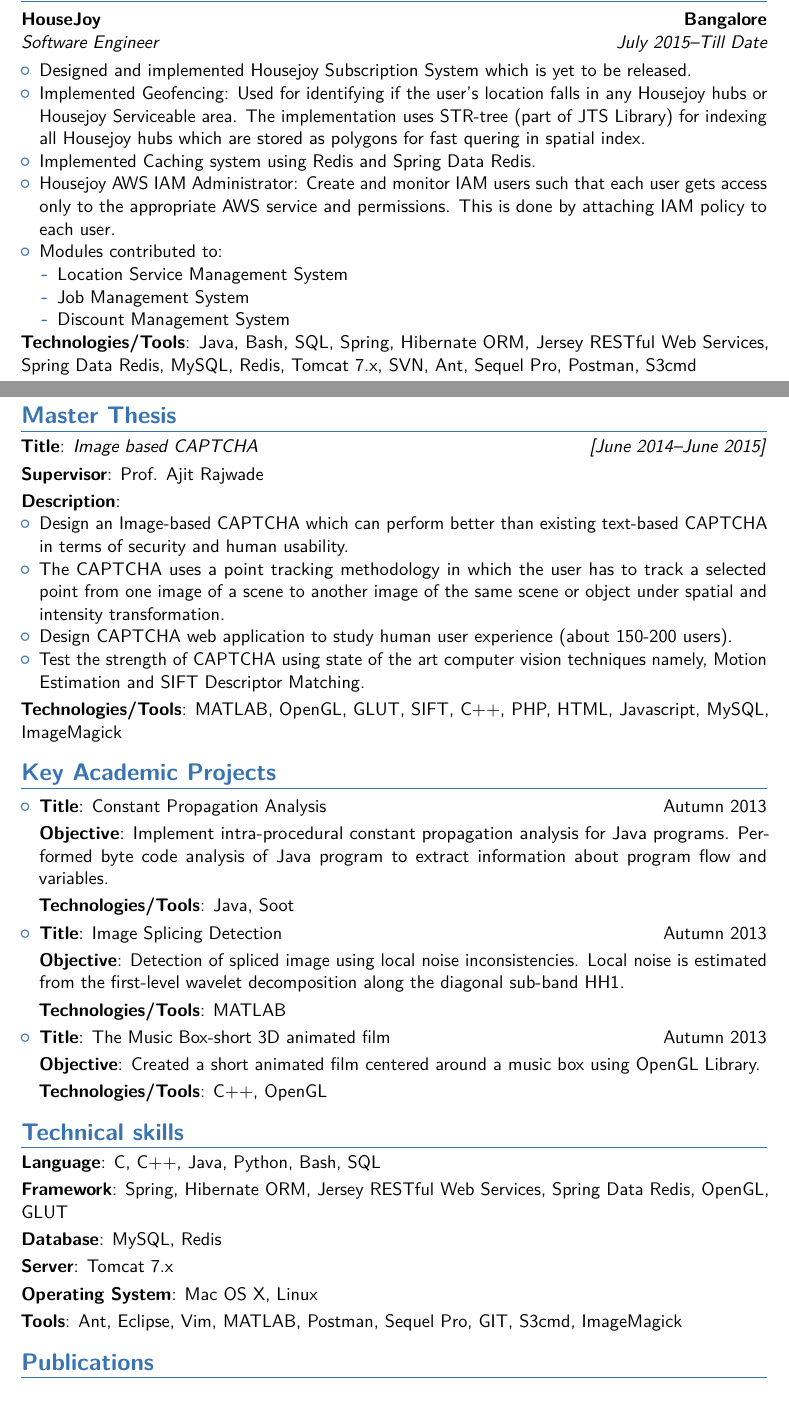
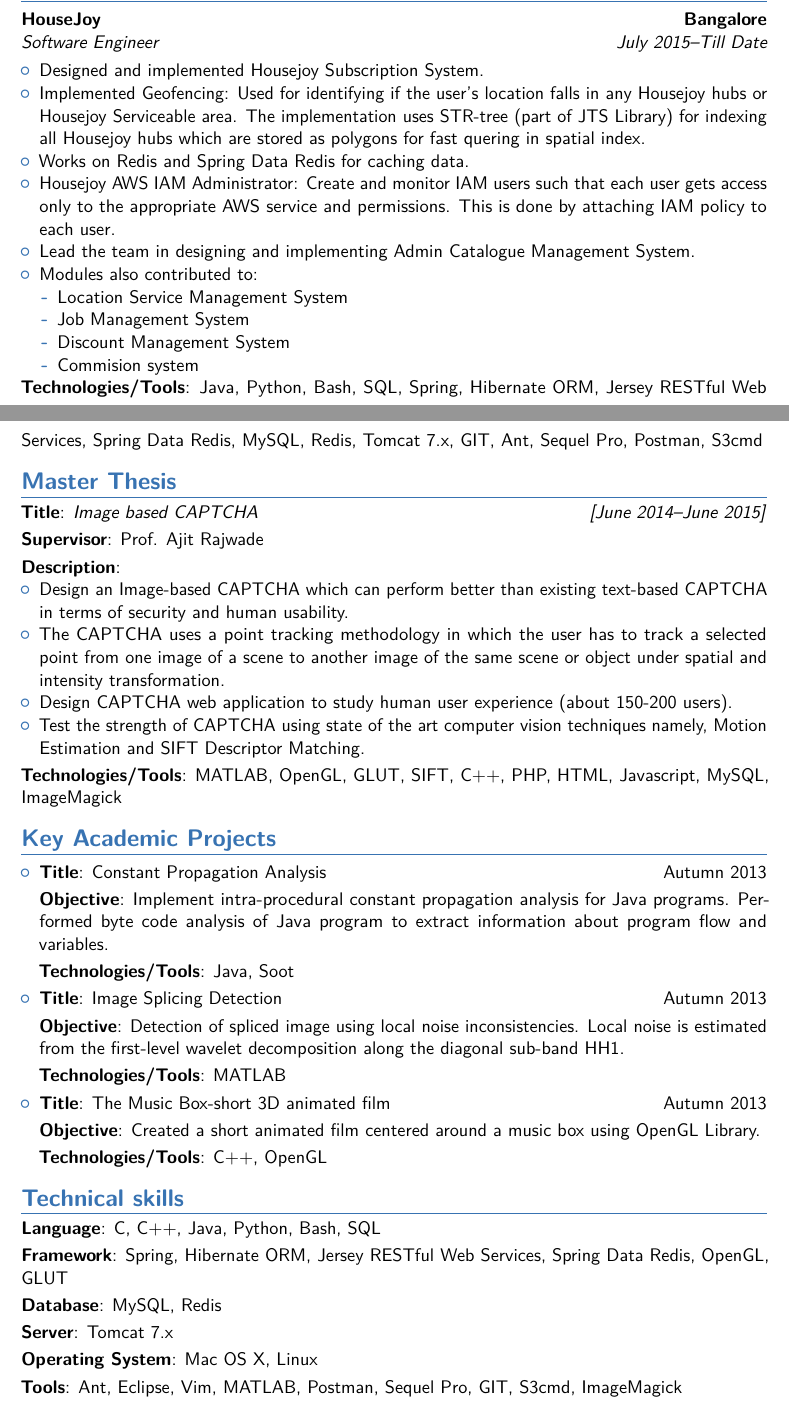
Before and after one commit to duhber/CV, a LaTeX CV (main.tex): two parts of pages 1 and 2 of 2, joined at a grey line, cut so that both start at the same text. Compiled offline with pdfLaTeX.

Commit message:
add acms exp in work exp

```diff
--- a/main.tex
+++ b/main.tex
@@ -71,18 +71,20 @@
 \section{Work Experience}
 \cventry{July 2015--Till Date}{Software Engineer}{HouseJoy}{Bangalore}{}{}
 \begin{itemize}
-	\item Designed and implemented Housejoy Subscription System which is yet to be released.
+	\item Designed and implemented Housejoy Subscription System.
 	\item Implemented Geofencing: Used for identifying if the user's location falls in any Housejoy hubs or Housejoy Serviceable area. The implementation uses STR-tree (part of JTS Library) for indexing all Housejoy hubs which are stored as polygons for fast quering in spatial index.
-	\item Implemented Caching system using Redis and Spring Data Redis.
+	\item Works on Redis and Spring Data Redis for caching data.
 	\item Housejoy AWS IAM Administrator: Create and monitor IAM users such that each user gets access only to the appropriate AWS service and permissions. This is done by attaching IAM  policy to each user.
-	\item Modules contributed to:
+	\item Lead the team in designing and implementing Admin Catalogue Management System.
+	\item Modules also contributed to:
 	\begin{itemize}
 		\item Location Service Management System
 		\item Job Management System
 		\item Discount Management System
+		\item Commision system
 	\end{itemize}
 \end{itemize}
-\cvitem{Technologies/Tools}{Java, Bash, SQL, Spring, Hibernate ORM, Jersey RESTful Web Services, Spring Data Redis, MySQL, Redis, Tomcat 7.x, SVN, Ant, Sequel Pro, Postman, S3cmd}
+\cvitem{Technologies/Tools}{Java, Python, Bash, SQL, Spring, Hibernate ORM, Jersey RESTful Web Services, Spring Data Redis, MySQL, Redis, Tomcat 7.x, GIT, Ant, Sequel Pro, Postman, S3cmd}
 
 \section{Master Thesis}
 \cvitem{Title}{\href{https://drive.google.com/file/d/0B1OncH_ePEbASTM5bG8ySjUycWs/view?usp=sharing}{\emph{Image based CAPTCHA  \hfill [June 2014--June 2015]}}}
@@ -130,7 +132,7 @@
 %  to redefine the heading string ("Publications"): \renewcommand{\refname}{Articles}
 \nocite{*}
 \bibliographystyle{plain}
-\bibliography{publications}                        % 'publications' is the name of a BibTeX file
+%\bibliography{publications}                        % 'publications' is the name of a BibTeX file
 
 % Publications from a BibTeX file using the multibib package
 %\section{Publications}
```
